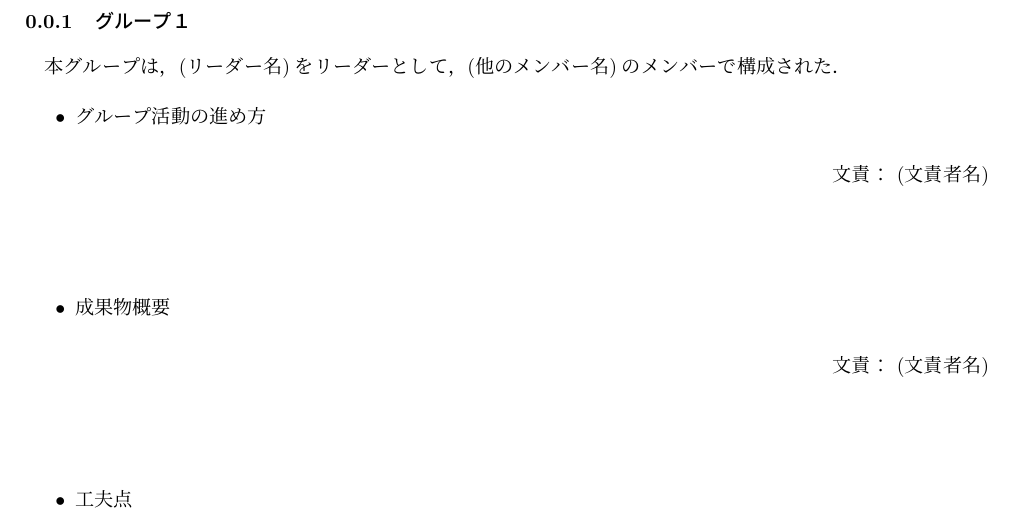
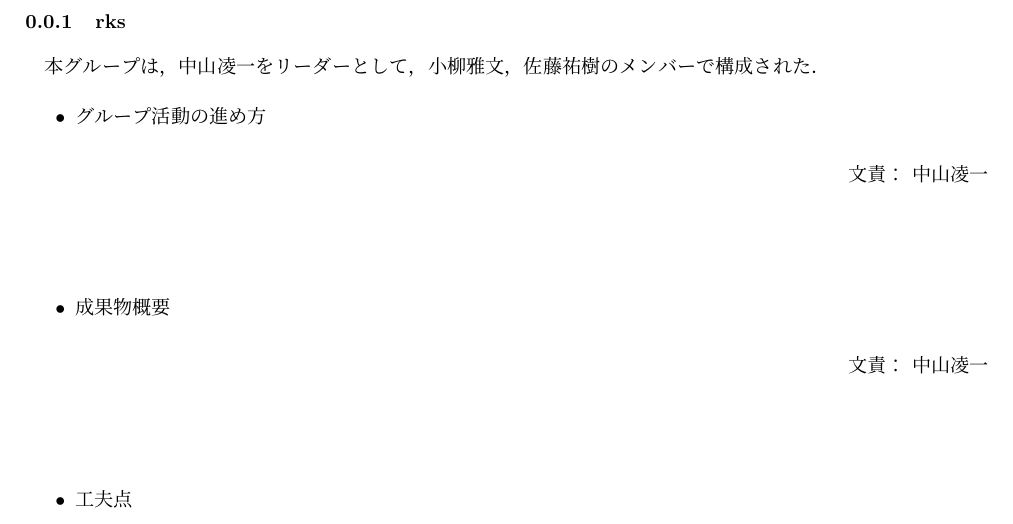
Before and after one commit to Hara-Yuma/NovelGameProject2019, a LaTeX document (src/group1.tex): part of the page, cut at the place of the change. Compiled offline with pLaTeX and dvipdfmx.

Commit message:
group1を編集

```diff
--- a/src/group1.tex
+++ b/src/group1.tex
@@ -6,20 +6,20 @@
   \begin{document}
 \fi
 
-\subsubsection{グループ１}
+\subsubsection{rks}
 
-    本グループは，(リーダー名)をリーダーとして，(他のメンバー名)のメンバーで構成された．
+    本グループは，中山凌一をリーダーとして，小柳雅文，佐藤祐樹のメンバーで構成された．
 
     \begin{itemize}
         \item グループ活動の進め方
 
-        \resp{(文責者名)}
+        \resp{中山凌一}
 
         % ここに文章
 
         \item 成果物概要
 
-        \resp{(文責者名)}
+        \resp{中山凌一}
 
         % ここに文章
 
```
Also changed, not shown: src/group1.tex (6 more changed lines).
